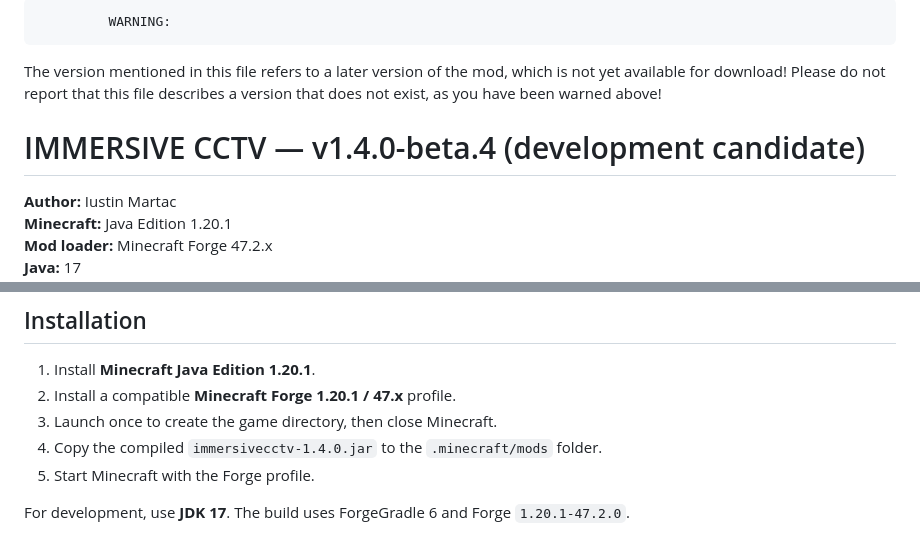
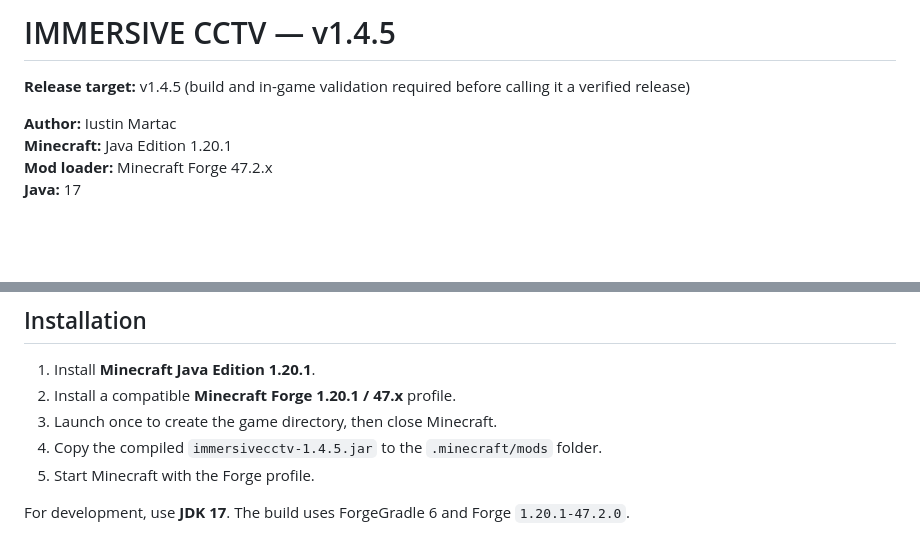
Before and after one commit to Iustin-dev2014/IMMERSIVE-CCTV, a Markdown page: README.md, 2 parts joined by grey strips. GitHub-like rendering; blank space fills up the shorter version.

Commit message:
Update README for v1.4.5 release target

```diff
--- a/README.md
+++ b/README.md
@@ -1,7 +1,6 @@
-             WARNING:
-The version mentioned in this file refers to a later version of the mod, which is not yet available for download! Please do not report that this file describes a version that does not exist, as you have been warned above!
+# IMMERSIVE CCTV — v1.4.5
 
-# IMMERSIVE CCTV — v1.4.0-beta.4 (development candidate)
+**Release target:** v1.4.5 (build and in-game validation required before calling it a verified release)
 
 **Author:** Iustin Martac
 **Minecraft:** Java Edition 1.20.1
@@ -31,7 +30,7 @@ IMMERSIVE CCTV adds a physical-feeling CCTV installation to Minecraft: an XVR re
 1. Install **Minecraft Java Edition 1.20.1**.
 2. Install a compatible **Minecraft Forge 1.20.1 / 47.x** profile.
 3. Launch once to create the game directory, then close Minecraft.
-4. Copy the compiled `immersivecctv-1.4.0.jar` to the `.minecraft/mods` folder.
+4. Copy the compiled `immersivecctv-1.4.5.jar` to the `.minecraft/mods` folder.
 5. Start Minecraft with the Forge profile.
 
 For development, use **JDK 17**. The build uses ForgeGradle 6 and Forge `1.20.1-47.2.0`.
```
